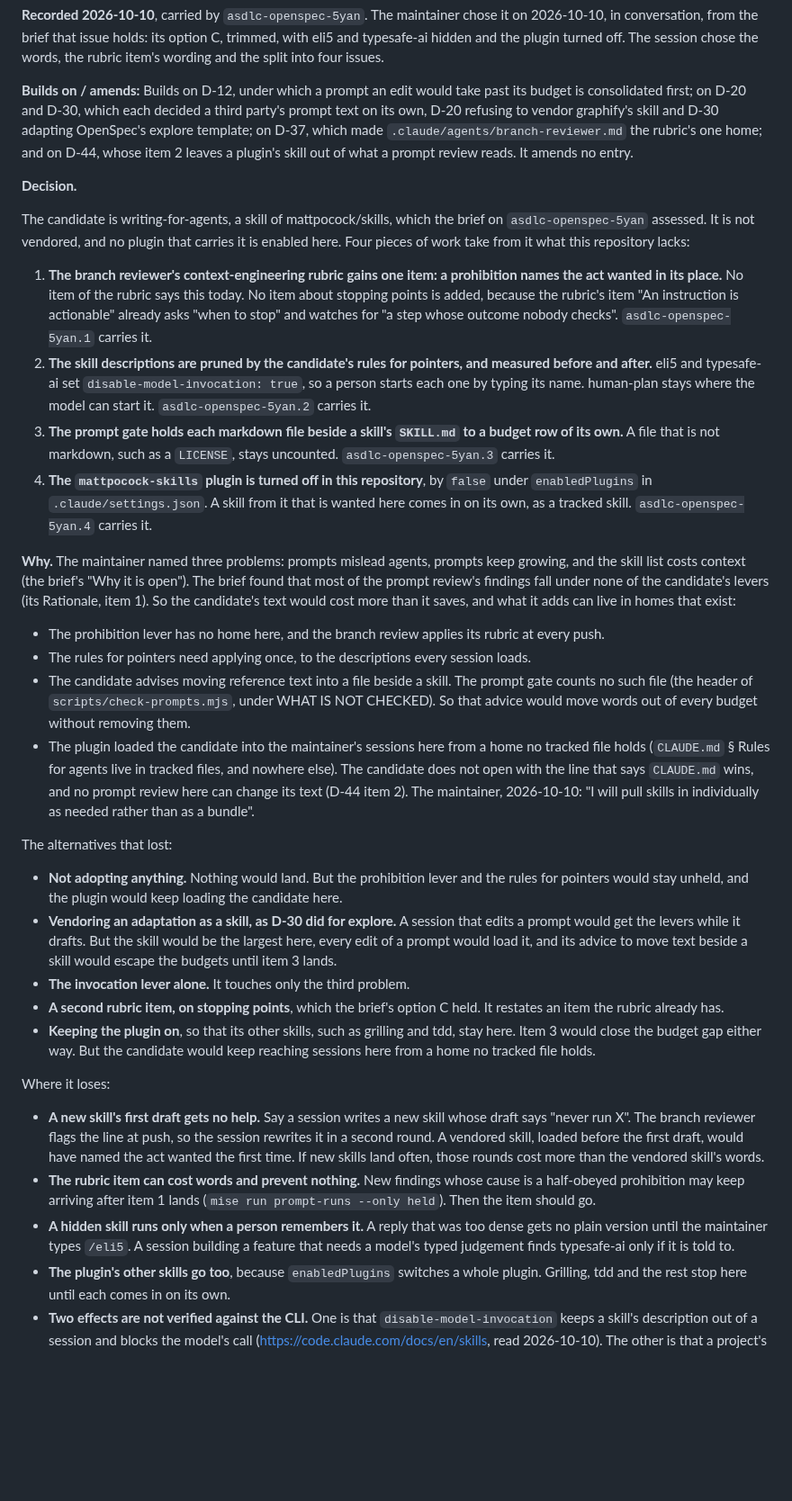
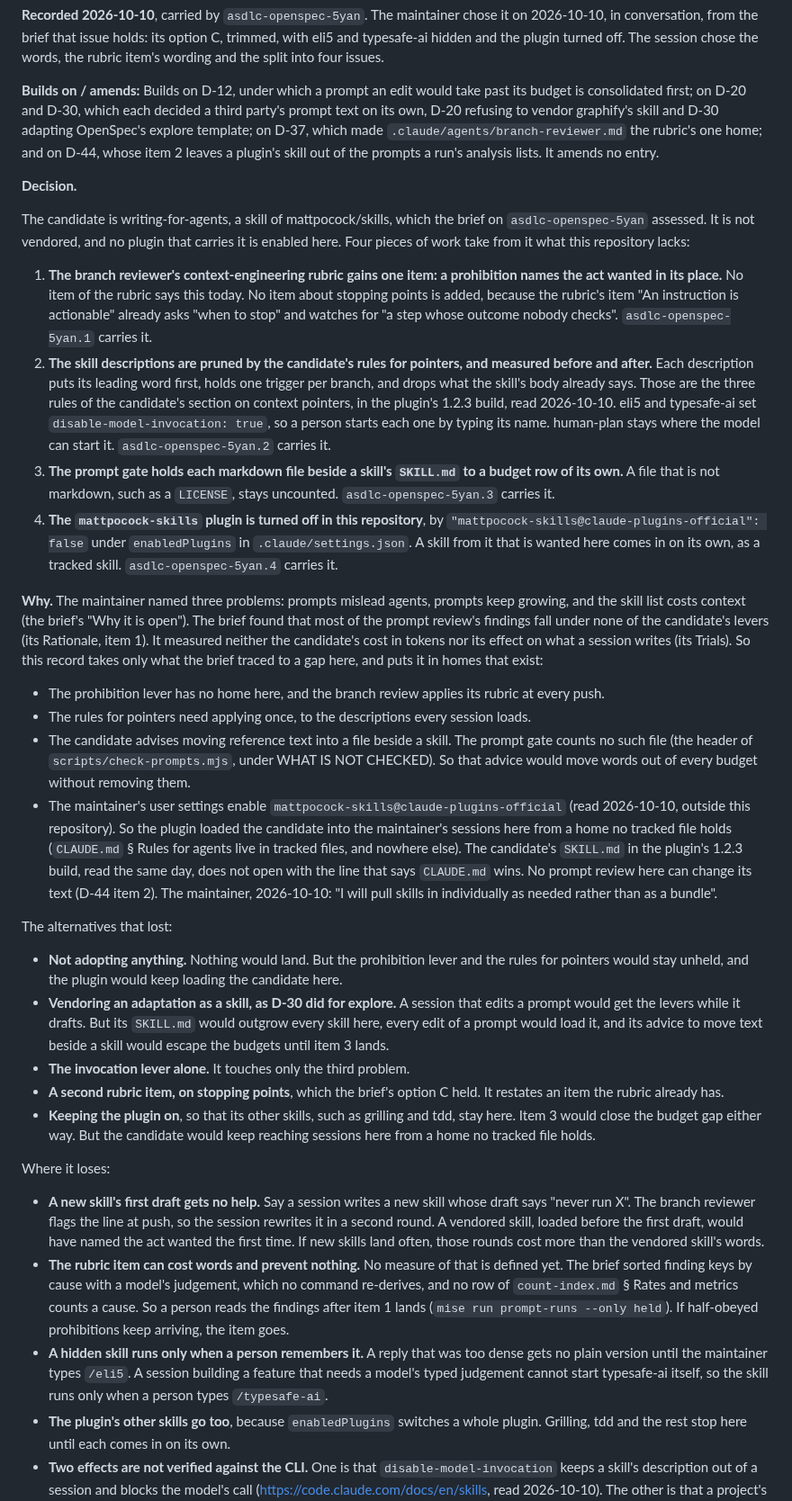
Before and after one commit to jasonroberts-tw/asdlc-openspec, a Markdown page: docs/decisions/asdlc-openspec-5yan.md, the part around one of its changes. Shown at 90% size. Drawn GitHub-style; blank space fills up the shorter version.

Commit message:
The branch review's findings on docs/decisions/asdlc-openspec-5yan.md are fixed: item 2 states the three rules for pointers it prunes by, from the candidate's 1.2.3 build, where it named them only as the candidate's; item 4 gives the full enabledPlugins key; the Why says the brief measured neither the candidate's cost nor its effect, where it said the text would cost more than it saves; the plugin's load and the missing opening line name their sources; the vendored skill's size is a figure, with bead's 1,624 words beside it under Figures; D-44 item 2 is read as the prompts an analysis lists; the rubric item's loss says no measure is defined yet; and a hidden typesafe-ai runs only when a person types it (asdlc-openspec-5yan)
Co-Authored-By: Claude Opus 5.5 <noreply@anthropic.com>

```diff
--- a/docs/decisions/asdlc-openspec-5yan.md
+++ b/docs/decisions/asdlc-openspec-5yan.md
@@ -9,7 +9,7 @@ split into four issues.
 consolidated first; on D-20 and D-30, which each decided a third party's prompt text on its own,
 D-20 refusing to vendor graphify's skill and D-30 adapting OpenSpec's explore template; on D-37,
 which made `.claude/agents/branch-reviewer.md` the rubric's one home; and on D-44, whose item 2
-leaves a plugin's skill out of what a prompt review reads. It amends no entry.
+leaves a plugin's skill out of the prompts a run's analysis lists. It amends no entry.
 
 **Decision.**
 
@@ -22,29 +22,35 @@ Four pieces of work take from it what this repository lacks:
    added, because the rubric's item "An instruction is actionable" already asks "when to stop" and
    watches for "a step whose outcome nobody checks". `asdlc-openspec-5yan.1` carries it.
 2. **The skill descriptions are pruned by the candidate's rules for pointers, and measured before
-   and after.** eli5 and typesafe-ai set `disable-model-invocation: true`, so a person starts each
+   and after.** Each description puts its leading word first, holds one trigger per branch, and
+   drops what the skill's body already says. Those are the three rules of the candidate's section
+   on context pointers, in the plugin's 1.2.3 build, read 2026-10-10. eli5 and typesafe-ai set `disable-model-invocation: true`, so a person starts each
    one by typing its name. human-plan stays where the model can start it. `asdlc-openspec-5yan.2`
    carries it.
 3. **The prompt gate holds each markdown file beside a skill's `SKILL.md` to a budget row of its
    own.** A file that is not markdown, such as a `LICENSE`, stays uncounted.
    `asdlc-openspec-5yan.3` carries it.
-4. **The `mattpocock-skills` plugin is turned off in this repository**, by `false` under
-   `enabledPlugins` in `.claude/settings.json`. A skill from it that is wanted here comes in on its
+4. **The `mattpocock-skills` plugin is turned off in this repository**, by
+   `"mattpocock-skills@claude-plugins-official": false` under `enabledPlugins` in
+   `.claude/settings.json`. A skill from it that is wanted here comes in on its
    own, as a tracked skill. `asdlc-openspec-5yan.4` carries it.
 
 **Why.** The maintainer named three problems: prompts mislead agents, prompts keep growing, and the
 skill list costs context (the brief's "Why it is open"). The brief found that most of the prompt
-review's findings fall under none of the candidate's levers (its Rationale, item 1). So the
-candidate's text would cost more than it saves, and what it adds can live in homes that exist:
+review's findings fall under none of the candidate's levers (its Rationale, item 1). It measured
+neither the candidate's cost in tokens nor its effect on what a session writes (its Trials). So
+this record takes only what the brief traced to a gap here, and puts it in homes that exist:
 
 - The prohibition lever has no home here, and the branch review applies its rubric at every push.
 - The rules for pointers need applying once, to the descriptions every session loads.
 - The candidate advises moving reference text into a file beside a skill. The prompt gate counts no
   such file (the header of `scripts/check-prompts.mjs`, under WHAT IS NOT CHECKED). So that advice
   would move words out of every budget without removing them.
-- The plugin loaded the candidate into the maintainer's sessions here from a home no tracked file
-  holds (`CLAUDE.md` § Rules for agents live in tracked files, and nowhere else). The candidate
-  does not open with the line that says `CLAUDE.md` wins, and no prompt review here can change its
+- The maintainer's user settings enable `mattpocock-skills@claude-plugins-official` (read
+  2026-10-10, outside this repository). So the plugin loaded the candidate into the maintainer's
+  sessions here from a home no tracked file holds (`CLAUDE.md` § Rules for agents live in tracked
+  files, and nowhere else). The candidate's `SKILL.md` in the plugin's 1.2.3 build, read the same
+  day, does not open with the line that says `CLAUDE.md` wins. No prompt review here can change its
   text (D-44 item 2). The maintainer, 2026-10-10: "I will pull skills in individually as needed
   rather than as a bundle".
 
@@ -53,8 +59,8 @@ The alternatives that lost:
 - **Not adopting anything.** Nothing would land. But the prohibition lever and the rules for
   pointers would stay unheld, and the plugin would keep loading the candidate here.
 - **Vendoring an adaptation as a skill, as D-30 did for explore.** A session that edits a prompt
-  would get the levers while it drafts. But the skill would be the largest here, every edit of a
-  prompt would load it, and its advice to move text beside a skill would escape the budgets until
+  would get the levers while it drafts. But its `SKILL.md` would outgrow every skill here, every
+  edit of a prompt would load it, and its advice to move text beside a skill would escape the budgets until
   item 3 lands.
 - **The invocation lever alone.** It touches only the third problem.
 - **A second rubric item, on stopping points**, which the brief's option C held. It restates an
@@ -69,12 +75,15 @@ Where it loses:
   "never run X". The branch reviewer flags the line at push, so the session rewrites it in a second
   round. A vendored skill, loaded before the first draft, would have named the act wanted the first
   time. If new skills land often, those rounds cost more than the vendored skill's words.
-- **The rubric item can cost words and prevent nothing.** New findings whose cause is a half-obeyed
-  prohibition may keep arriving after item 1 lands (`mise run prompt-runs --only held`). Then the
-  item should go.
+- **The rubric item can cost words and prevent nothing.** No measure of that is defined yet. The
+  brief sorted finding keys by cause with a model's judgement, which no command re-derives, and no
+  row of `count-index.md` § Rates and metrics counts a cause. So a person reads the findings after
+  item 1 lands (`mise run prompt-runs --only held`). If half-obeyed prohibitions keep arriving, the
+  item goes.
 - **A hidden skill runs only when a person remembers it.** A reply that was too dense gets no
   plain version until the maintainer types `/eli5`. A session building a feature that needs a
-  model's typed judgement finds typesafe-ai only if it is told to.
+  model's typed judgement cannot start typesafe-ai itself, so the skill runs only when a person
+  types `/typesafe-ai`.
 - **The plugin's other skills go too**, because `enabledPlugins` switches a whole plugin. Grilling,
   tdd and the rest stop here until each comes in on its own.
 - **Two effects are not verified against the CLI.** One is that `disable-model-invocation` keeps a
```
Also changed, not shown: other parts of docs/decisions/asdlc-openspec-5yan.md (+7 -1 lines).
